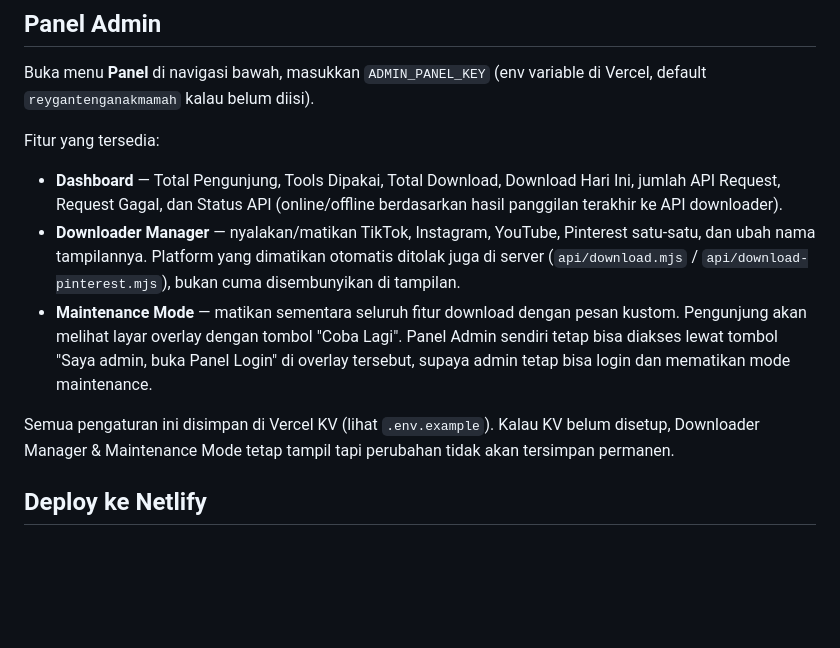
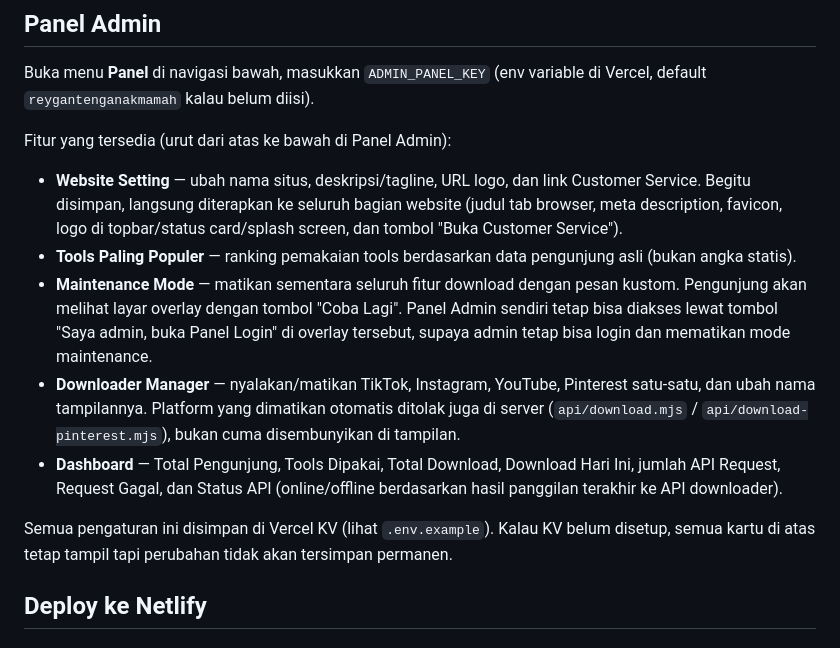
Before and after one commit to reymodetecno-svg/YamadaDownloader.com, a Markdown page: README.md, the part around the change. Rendered like a GitHub page; blank space fills up the shorter version.

```diff
--- a/README.md
+++ b/README.md
@@ -53,24 +53,30 @@ Catatan: gunakan hanya konten yang memang boleh kamu unduh dan ikuti Terms of Se
 Buka menu **Panel** di navigasi bawah, masukkan `ADMIN_PANEL_KEY` (env
 variable di Vercel, default `reygantenganakmamah` kalau belum diisi).
 
-Fitur yang tersedia:
+Fitur yang tersedia (urut dari atas ke bawah di Panel Admin):
 
-- **Dashboard** — Total Pengunjung, Tools Dipakai, Total Download, Download
-  Hari Ini, jumlah API Request, Request Gagal, dan Status API (online/offline
-  berdasarkan hasil panggilan terakhir ke API downloader).
-- **Downloader Manager** — nyalakan/matikan TikTok, Instagram, YouTube,
-  Pinterest satu-satu, dan ubah nama tampilannya. Platform yang dimatikan
-  otomatis ditolak juga di server (`api/download.mjs` /
-  `api/download-pinterest.mjs`), bukan cuma disembunyikan di tampilan.
+- **Website Setting** — ubah nama situs, deskripsi/tagline, URL logo, dan
+  link Customer Service. Begitu disimpan, langsung diterapkan ke seluruh
+  bagian website (judul tab browser, meta description, favicon, logo di
+  topbar/status card/splash screen, dan tombol "Buka Customer Service").
+- **Tools Paling Populer** — ranking pemakaian tools berdasarkan data
+  pengunjung asli (bukan angka statis).
 - **Maintenance Mode** — matikan sementara seluruh fitur download dengan
   pesan kustom. Pengunjung akan melihat layar overlay dengan tombol
   "Coba Lagi". Panel Admin sendiri tetap bisa diakses lewat tombol
   "Saya admin, buka Panel Login" di overlay tersebut, supaya admin tetap
   bisa login dan mematikan mode maintenance.
+- **Downloader Manager** — nyalakan/matikan TikTok, Instagram, YouTube,
+  Pinterest satu-satu, dan ubah nama tampilannya. Platform yang dimatikan
+  otomatis ditolak juga di server (`api/download.mjs` /
+  `api/download-pinterest.mjs`), bukan cuma disembunyikan di tampilan.
+- **Dashboard** — Total Pengunjung, Tools Dipakai, Total Download, Download
+  Hari Ini, jumlah API Request, Request Gagal, dan Status API (online/offline
+  berdasarkan hasil panggilan terakhir ke API downloader).
 
 Semua pengaturan ini disimpan di Vercel KV (lihat `.env.example`). Kalau KV
-belum disetup, Downloader Manager & Maintenance Mode tetap tampil tapi
-perubahan tidak akan tersimpan permanen.
+belum disetup, semua kartu di atas tetap tampil tapi perubahan tidak akan
+tersimpan permanen.
 
 ## Deploy ke Netlify
 
```
